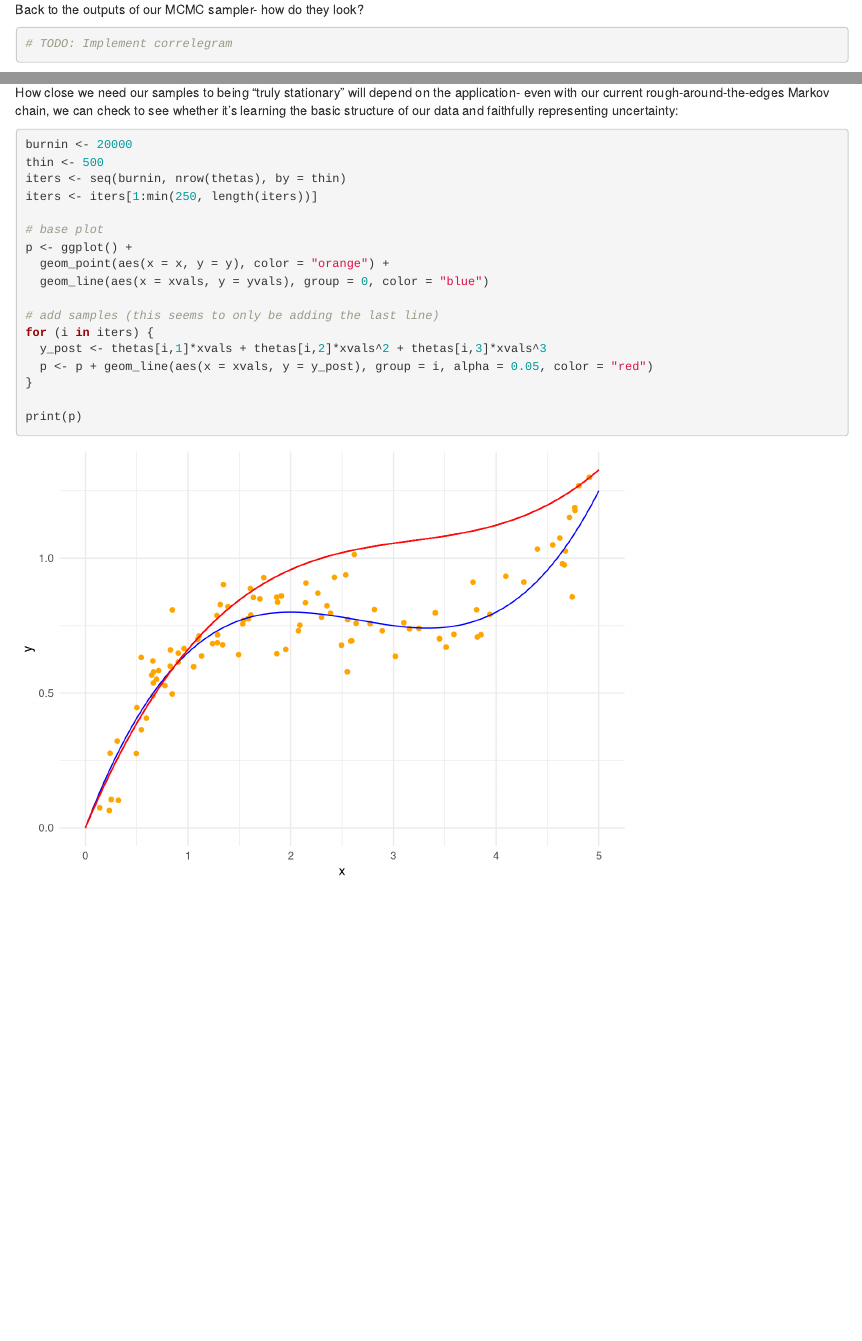
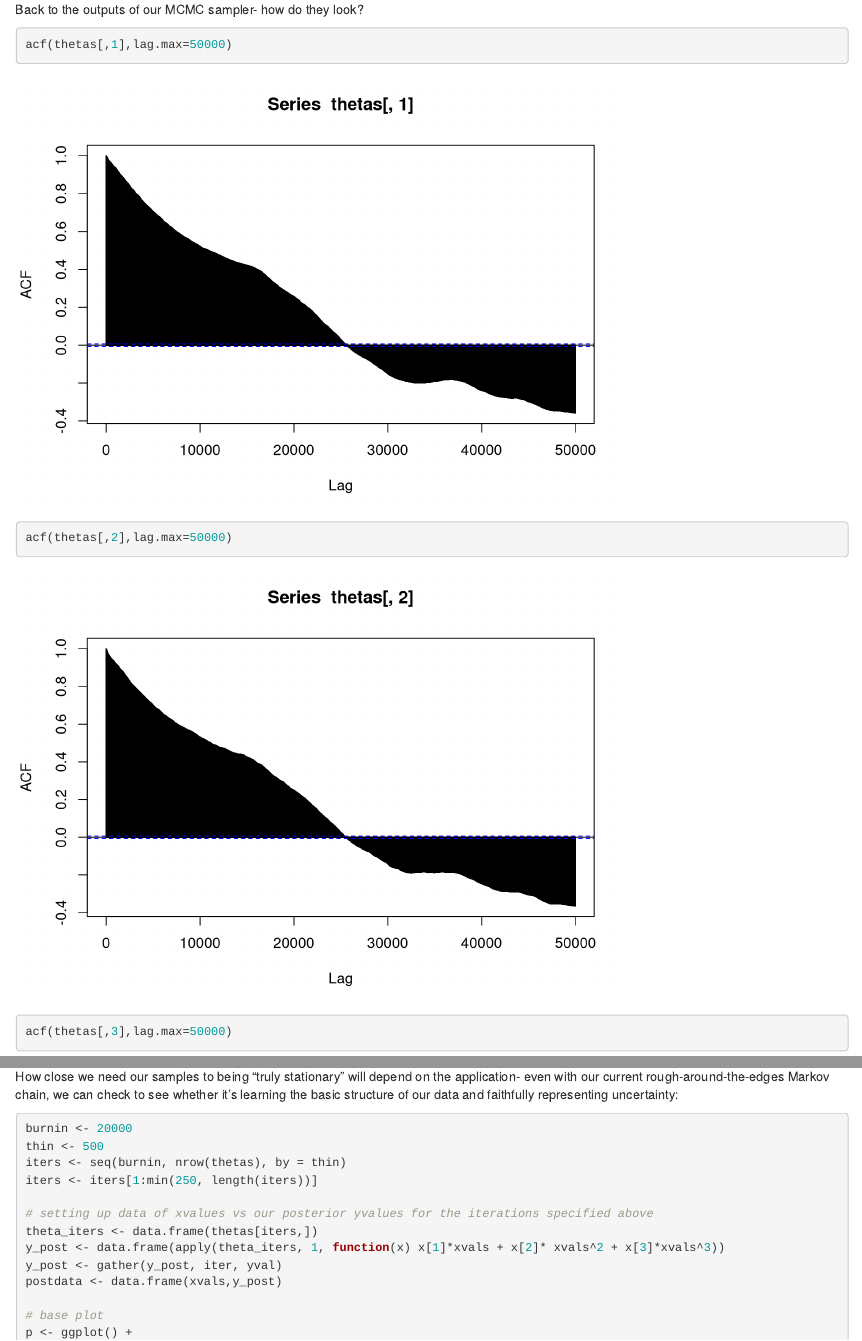
Before and after one commit to prior-knowledge/bayestime, an R Markdown document (03/r/mcmc-from-scratch.Rmd): the page in a window 1100 px wide, from 10570 px down before the commit and from 11640 px down after it, so that both start at the same text, and a second part further down, joined at a grey line. Rendered offline with R 4.5, knitr and Pandoc, with nearby package versions.

Commit message:
finished reviewing/editing section 6

````diff
--- a/02/mcmc-from-scratch.Rmd
+++ b/03/r/mcmc-from-scratch.Rmd
@@ -354,7 +358,9 @@ We can also look at the autocorrelation directly:
 Back to the outputs of our MCMC sampler- how do they look?
 
 ```{r  correlegram-mh}
-# TODO: Implement correlegram
+acf(thetas[,1],lag.max=50000)
+acf(thetas[,2],lag.max=50000)
+acf(thetas[,3],lag.max=50000)
 ```
 
 We have some options for how to address this:
@@ -421,16 +427,17 @@ thin <- 500
 iters <- seq(burnin, nrow(thetas), by = thin)
 iters <- iters[1:min(250, length(iters))]
 
+# setting up data of xvalues vs our posterior yvalues for the iterations specified above
+theta_iters <- data.frame(thetas[iters,])
+y_post <- data.frame(apply(theta_iters, 1, function(x) x[1]*xvals + x[2]* xvals^2 + x[3]*xvals^3))
+y_post <- gather(y_post, iter, yval)
+postdata <- data.frame(xvals,y_post)
+
 # base plot
 p <- ggplot() +
   geom_point(aes(x = x, y = y), color = "orange") +
   geom_line(aes(x = xvals, y = yvals), group = 0, color = "blue")
 
-# add samples (this seems to only be adding the last line)
-for (i in iters) {
-  y_post <- thetas[i,1]*xvals + thetas[i,2]*xvals^2 + thetas[i,3]*xvals^3
-  p <- p + geom_line(aes(x = xvals, y = y_post), group = i, alpha = 0.05, color = "red")
-}
-
-print(p)
+# add samples
+p + geom_line(data=postdata, aes(x=xvals,y=yval,group=iter), alpha=0.05, color='red')
 ```
````
Also changed, not shown: 03/r/mcmc-from-scratch.html, 03/r/mcmc-from-scratch.md (renamed from 02/mcmc-from-scratch.md), 03/r/mcmc_R_test_functions.R (renamed from 02/mcmc_R_test_functions.R), 03/r/mcmc-from-scratch.Rmd (8 more changed lines).
